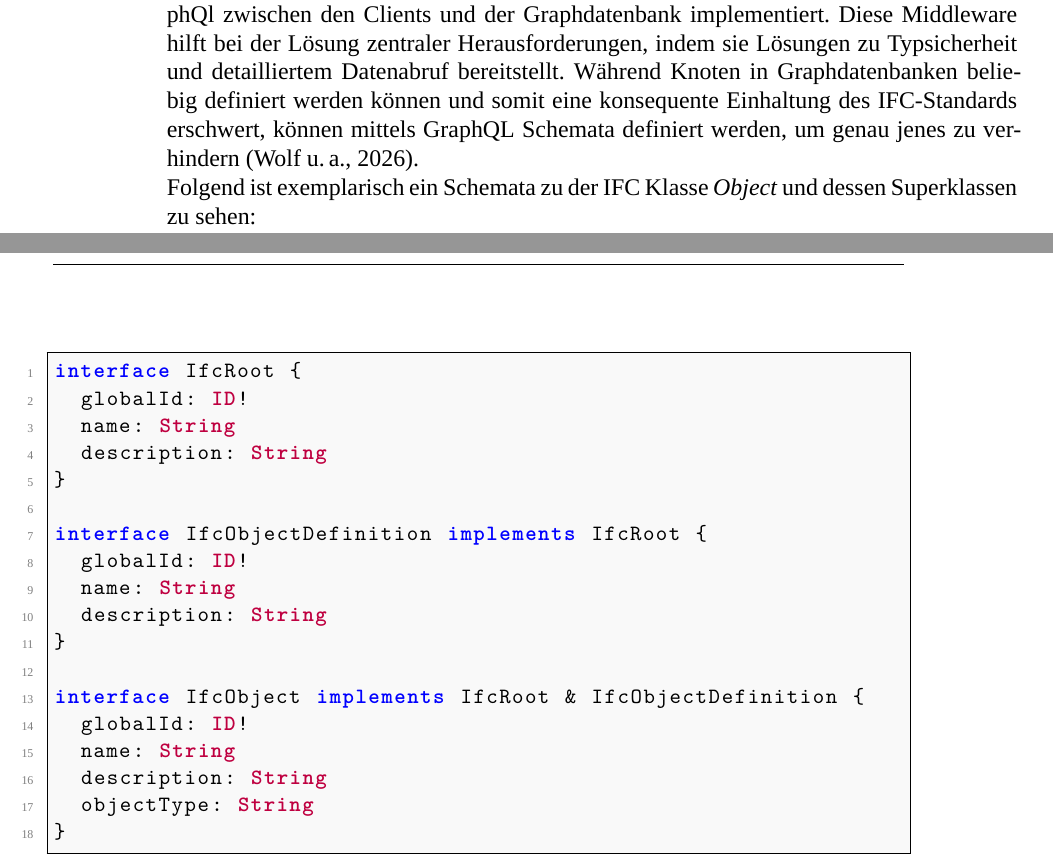
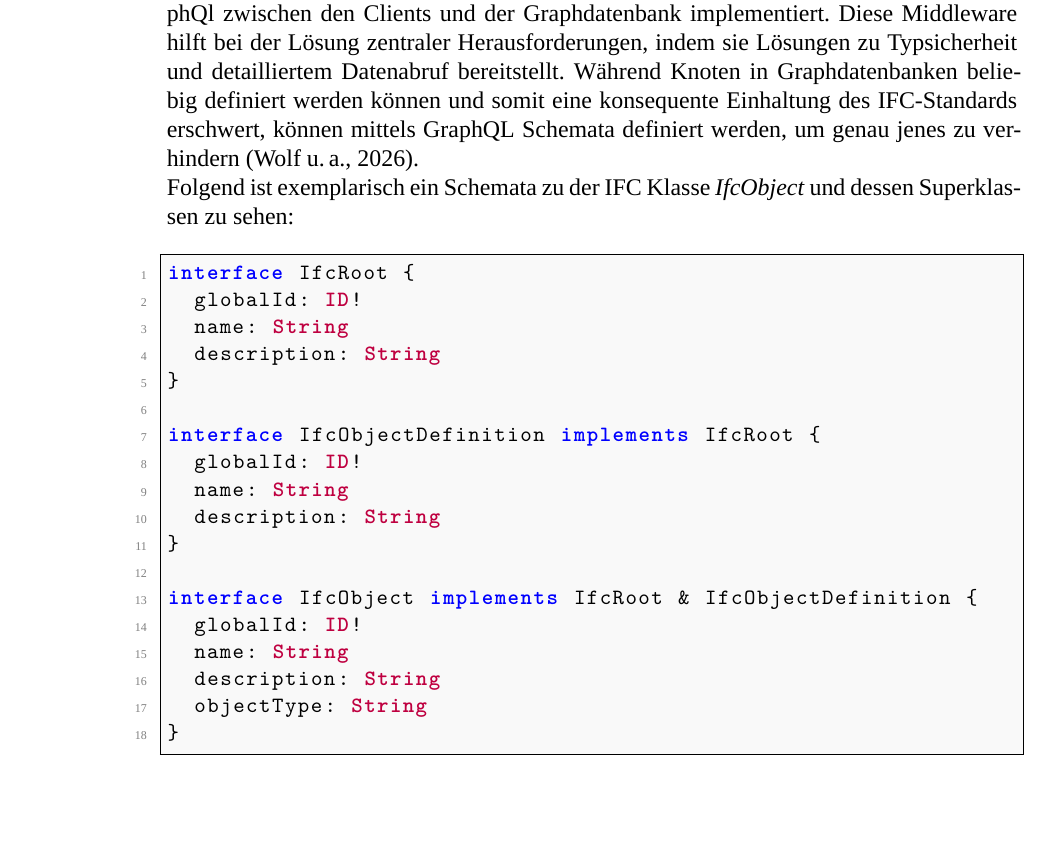
Before and after one commit to Jonny80/Bachelorarbeit, a LaTeX document (Abschlussarbeit_DE.tex, which reads Inhalt/Graphdatenbank.tex): two parts of pages 17 and 18 of 26 before the commit and part of page 17 of 25 after it, the two joined at a grey line, cut so that both start at the same text, the shorter picture padded with empty space. Compiled offline with XeLaTeX; a missing font is replaced by an installed copy or a similar font.

Commit message:
weitere ideen hinzugefügt

```diff
--- a/Inhalt/Graphdatenbank.tex
+++ b/Inhalt/Graphdatenbank.tex
@@ -49,7 +49,7 @@ In der exemplarischen Graphdatenbank-Struktur werden die Stockwerke durch den La
 Für eine effiziente und IFC konforme Kommunikation wird als Vermittlungsschicht GraphQl zwischen den Clients und der Graphdatenbank implementiert. Diese Middleware hilft bei der Lösung zentraler Herausforderungen, indem sie Lösungen zu Typsicherheit und detailliertem
 Datenabruf bereitstellt.
 Während Knoten in Graphdatenbanken beliebig definiert werden können und somit eine konsequente Einhaltung des IFC-Standards erschwert, können mittels GraphQL Schemata definiert werden, um genau jenes zu verhindern \citep{wolf_20206_graphql}. \newline
-Folgend ist exemplarisch ein Schemata zu der IFC Klasse \textit{Object} und dessen Superklassen zu sehen: \newpage
+Folgend ist exemplarisch ein Schemata zu der IFC Klasse \textit{IfcObject} und dessen Superklassen zu sehen:
 \begin{lstlisting}[caption={GraphQL-Schema für IFC-Kernausschnitte}, label={lst:graphql_ifc}]
 interface IfcRoot {
   globalId: ID!
```
Also changed, not shown: Inhalt/Microfrontends.tex (+1 -0 lines).
